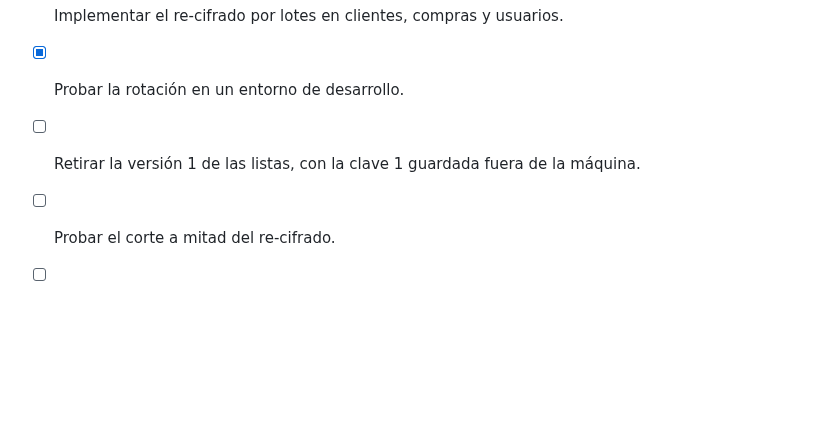
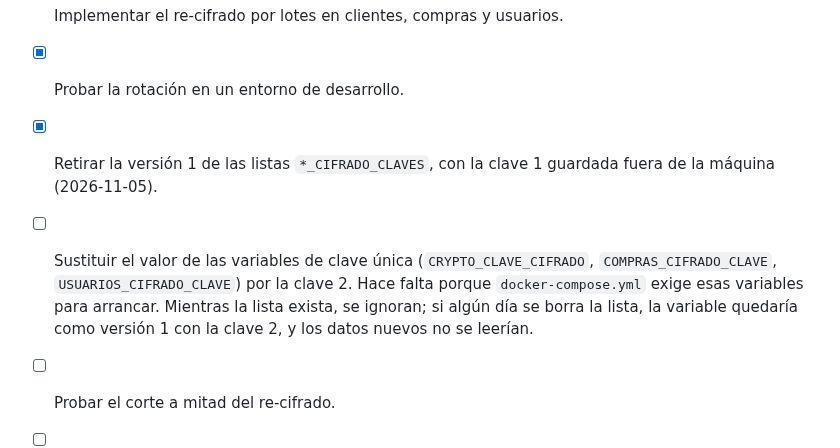
Before and after one commit to josesaid/EMPRESA_JOSESAID, a Markdown page: docs/seguridad/inventario-de-claves.md, the part around the change. GitHub-like rendering; blank space fills up the shorter version.

Commit message:
docs: registrar el retiro de la versión 1 y las variables de clave única
Documenta que la versión 1 ya no está en las listas, y que las variables de clave
única siguen con la clave 1 porque docker-compose.yml las exige. Agrega la nota
sobre reiniciar el gateway después de recrear contenedores.

Co-Authored-By: Claude Haiku 5.5 <noreply@anthropic.com>
Claude-Session: https://claude.ai/code/session_01QDKu8QPGbTqSWtHiDCncub

```diff
--- a/docs/seguridad/inventario-de-claves.md
+++ b/docs/seguridad/inventario-de-claves.md
@@ -74,7 +74,8 @@ Hazla al menos una vez al trimestre, en un entorno separado:
 - [x] Implementar la versión de clave en clientes, compras y usuarios.
 - [x] Implementar el re-cifrado por lotes en clientes, compras y usuarios.
 - [x] Probar la rotación en un entorno de desarrollo.
-- [ ] Retirar la versión 1 de las listas, con la clave 1 guardada fuera de la máquina.
+- [x] Retirar la versión 1 de las listas `*_CIFRADO_CLAVES`, con la clave 1 guardada fuera de la máquina (2026-11-05).
+- [ ] Sustituir el valor de las variables de clave única (`CRYPTO_CLAVE_CIFRADO`, `COMPRAS_CIFRADO_CLAVE`, `USUARIOS_CIFRADO_CLAVE`) por la clave 2. Hace falta porque `docker-compose.yml` exige esas variables para arrancar. Mientras la lista exista, se ignoran; si algún día se borra la lista, la variable quedaría como versión 1 con la clave 2, y los datos nuevos no se leerían.
 - [ ] Probar el corte a mitad del re-cifrado.
 - [ ] Diseñar el recálculo de índices HMAC.
 - [ ] Rotar `DOCUMENTOS_CIFRADO_CLAVE` (archivos cifrados en disco; aún sin diseño).
```
Also changed, not shown: docs/seguridad/guia-prueba-rotacion-clave.md (+4 -0 lines).
